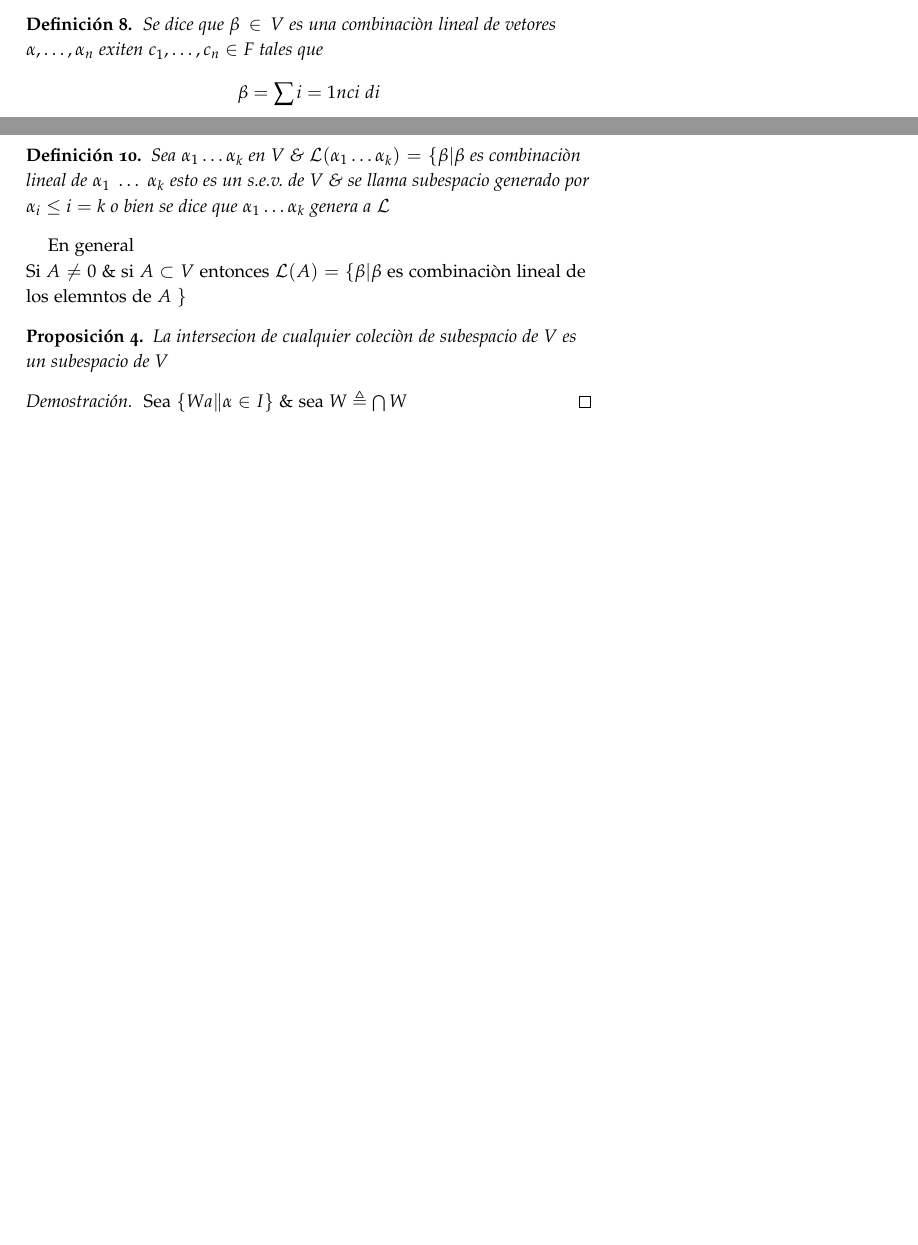
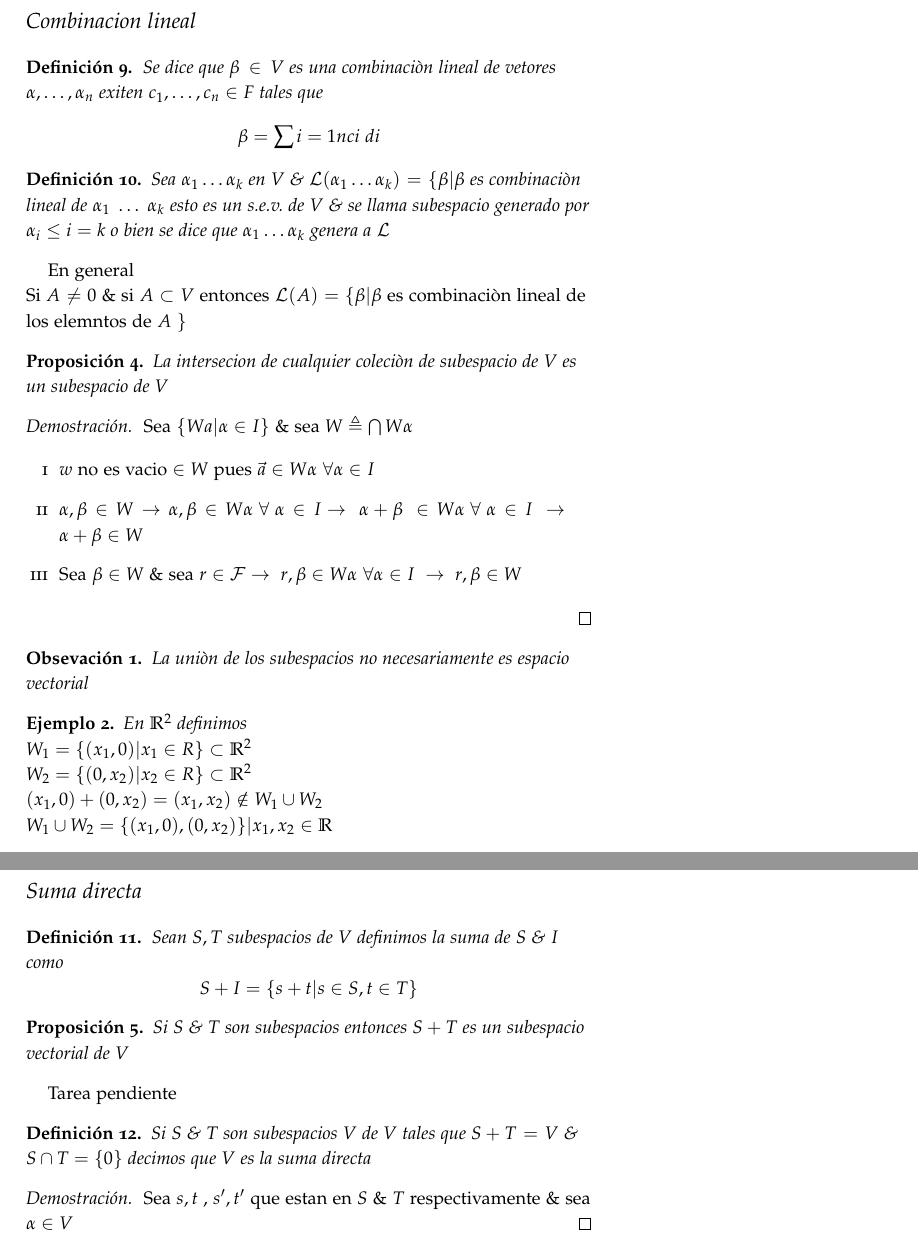
Before and after one commit to chelizalde/Apuntes-DCA, a LaTeX book (AlgebraLineal/Matematicas.tex, which reads AlgebraLineal/CombinacionLineal.tex, AlgebraLineal/EspaciosVectoriales.tex, AlgebraLineal/Sumadirecta.tex): two parts of pages 22 and 23 of 47 before the commit and two parts of pages 24 and 25 of 49 after it, joined at a grey line, cut at the place of the change, the shorter picture padded with empty space. Compiled offline with pdfLaTeX.

Commit message:
update all

```diff
--- /dev/null
+++ b/AlgebraLineal/CombinacionLineal.tex
@@ -0,0 +1,43 @@
+\newpage
+\section{Combinacion lineal}
+\begin{definicion}
+	Se dice que $\beta \in V $ es una combinaci\`on lineal de vetores $\alpha , \dots , \alpha_n$ exiten $c_1, \dots , c_n \in F$ tales que
+			\begin{equation}
+				\beta = \sum\limits{i=1}{n} ci \ di \nonumber
+			\end{equation}
+
+	\end{definicion}
+
+
+
+
+
+ \begin{definicion}
+ 	Sea $\alpha_1 \dots \alpha_k$ en $V$ \& $\mathcal{L}(\alpha_1 \dots \alpha_k)=\{ \beta	| \beta$ es combinaci\`on lineal de $\alpha_1 \ \dots \ \alpha_k$ esto es un s.e.v. de $V$ \& se llama subespacio generado por $\alpha_i \leq i = k$ o bien se dice que $\alpha_1 \dots \alpha_k$ genera a $\mathcal{L}$
+ \end{definicion}
+
+En general \\ Si $A \neq 0$	\& si $ A \subset V $ entonces $\mathcal{L} (A)= \{ \beta | \beta $ es combinaci\`on lineal de los elemntos de $A \ \}$
+\begin{proposicion}
+			La intersecion de cualquier coleci\`on de subespacio de $V$ es un subespacio de $V$
+	 	 									\end{proposicion}
+\begin{proof}
+Sea $ \{ Wa | \alpha \in I \} $ \& sea $ W \triangleq \bigcap W \alpha $
+
+		\begin{enumerate}[i]
+			\item  $w$ no es vacio  $\in W$ pues $\vec{a} \in W \alpha \ \forall \alpha \in I$
+
+			\item $\alpha , \beta \in W \rightarrow \alpha , \beta \in W \alpha \ \forall \ \alpha \in I$  $\rightarrow \ \alpha + \beta \ \in W \alpha \ \forall \ \alpha \in I \ \rightarrow \ \alpha + \beta \in W$
+
+			\item  Sea $\beta \in W $ \& sea $r \in \mathcal{F} \rightarrow \ r ,\beta \in W \alpha \ \forall \alpha\in I \ \rightarrow \ r, \beta \in W$
+		\end{enumerate}
+
+\end{proof}
+
+\begin{observacion}
+ 		La uni\`on de los subespacios no necesariamente es espacio vectorial
+
+\end{observacion}
+
+\begin{ejemplo}
+	 En $\mathbb{R}^2 $ definimos \\ $W_1 = \{ ( x_1 , 0 ) | x_1 \in R \} \subset \mathbb{R}^2$ \\ $W_2 = \{ ( 0,x_2 ) | x_2 \in R \} \subset \mathbb{R}^2 $ \\ $(x_1,0)+(0,x_2)= (x_1 , x_2) \notin W_1 \cup W_2$ \\ $W_1 \cup W_2 = \{ ( x_1 , 0 ),( 0,x_2 ) \} | x_1 , x_2 \in \mathbb{R}$
+\end{ejemplo}
--- a/AlgebraLineal/EspaciosVectoriales.tex
+++ b/AlgebraLineal/EspaciosVectoriales.tex
@@ -53,9 +53,3 @@ Una opercai\`on denominada multiplicaci\`on por escalares que asocia a cada esca
 		0 = 0 \alpha \nonumber
 		\end{equation}
 	\\
-
-	\begin{definicion}
-	Se dice que $\beta \in V $ es una combinaci\`on lineal de vetores $\alpha , \dots , \alpha_n$ exiten $c_1, \dots , c_n \in F$ tales que
-			\begin{equation}
-				\beta = \sum\limits{i=1}{n} ci \ di \nonumber
-			\end{equation}
@@ -80,11 +55,0 @@ Un subespacio de un espacio vectorial $V$ sobre $F$ es un subconjunto $W$ de $V$
- \begin{definicion}
- 	Sea $\alpha_1 \dots \alpha_k$ en $V$ \& $\mathcal{L}(\alpha_1 \dots \alpha_k)=\{ \beta	| \beta$ es combinaci\`on lineal de $\alpha_1 \ \dots \ \alpha_k$ esto es un s.e.v. de $V$ \& se llama subespacio generado por $\alpha_i \leq i = k$ o bien se dice que $\alpha_1 \dots \alpha_k$ genera a $\mathcal{L}$
- \end{definicion}
-
-En general \\ Si $A \neq 0$	\& si $ A \subset V $ entonces $\mathcal{L} (A)= \{ \beta | \beta $ es combinaci\`on lineal de los elemntos de $A \ \}$
-\begin{proposicion}
-			La intersecion de cualquier coleci\`on de subespacio de $V$ es un subespacio de $V$
-	 	 									\end{proposicion}
-\begin{proof}
-Sea $ \{ Wa \| \alpha \in I \} $ \& sea $ W \triangleq \bigcap W $
-\end{proof}
--- a/AlgebraLineal/Matematicas.tex
+++ b/AlgebraLineal/Matematicas.tex
@@ -23,6 +23,7 @@
 \newtheorem{teorema}{Teorema}
 \newtheorem{ejemplo}{Ejemplo}
 \newtheorem{proposicion}{Proposición}
+\newtheorem{observacion}{Obsevación}
 %--------------------------------------
 %       TITULO
 %--------------------------------------
--- /dev/null
+++ b/AlgebraLineal/Sumadirecta.tex
@@ -0,0 +1,21 @@
+\newpage
+\section{Suma directa}
+\begin{definicion}
+	Sean $S,T$ subespacios de $V$ definimos la suma de $S$ \& $I$ como
+	\begin{equation}
+		S + I = \{ s + t | s \in S , t \in T \} \nonumber
+	\end{equation}
+\end{definicion}
+
+\begin{proposicion}
+	 Si $S$ \& $T$ son subespacios entonces $S+T$ es un subespacio vectorial de $V$
+\end{proposicion}
+
+Tarea pendiente
+\begin{definicion}
+	 Si $S$ \& $T$ son subespacios $V$ de $V$ tales que $S+T=V$ \& $S \cap T = \{ 0 \} $ decimos que $V$ es la suma directa
+ \end{definicion}
+
+ \begin{proof}
+ 	Sea $s,t$ , $ s^\prime , t^\prime $ que estan en $S$ \& $T$ respectivamente \& sea $\alpha \in V$
+ \end{proof}
```
Also changed, not shown: AlgebraLineal/Subespacio.tex (added, +14 -0 lines), AlgebraLineal/Matematicas.pdf, AlgebraLineal/EspaciosVectoriales.tex (20 more changed lines), AlgebraLineal/Matematicas.tex (3 more changed lines).
